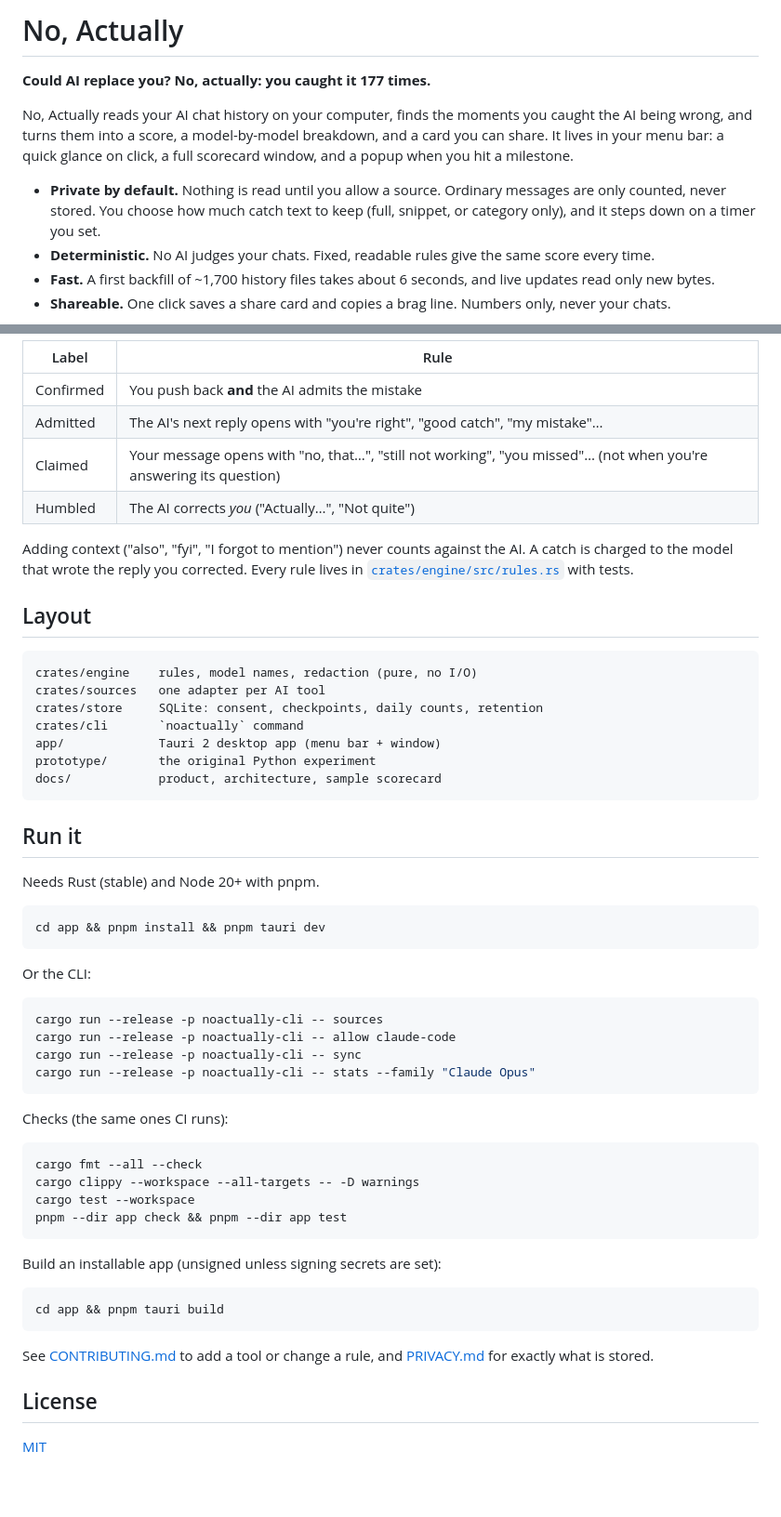
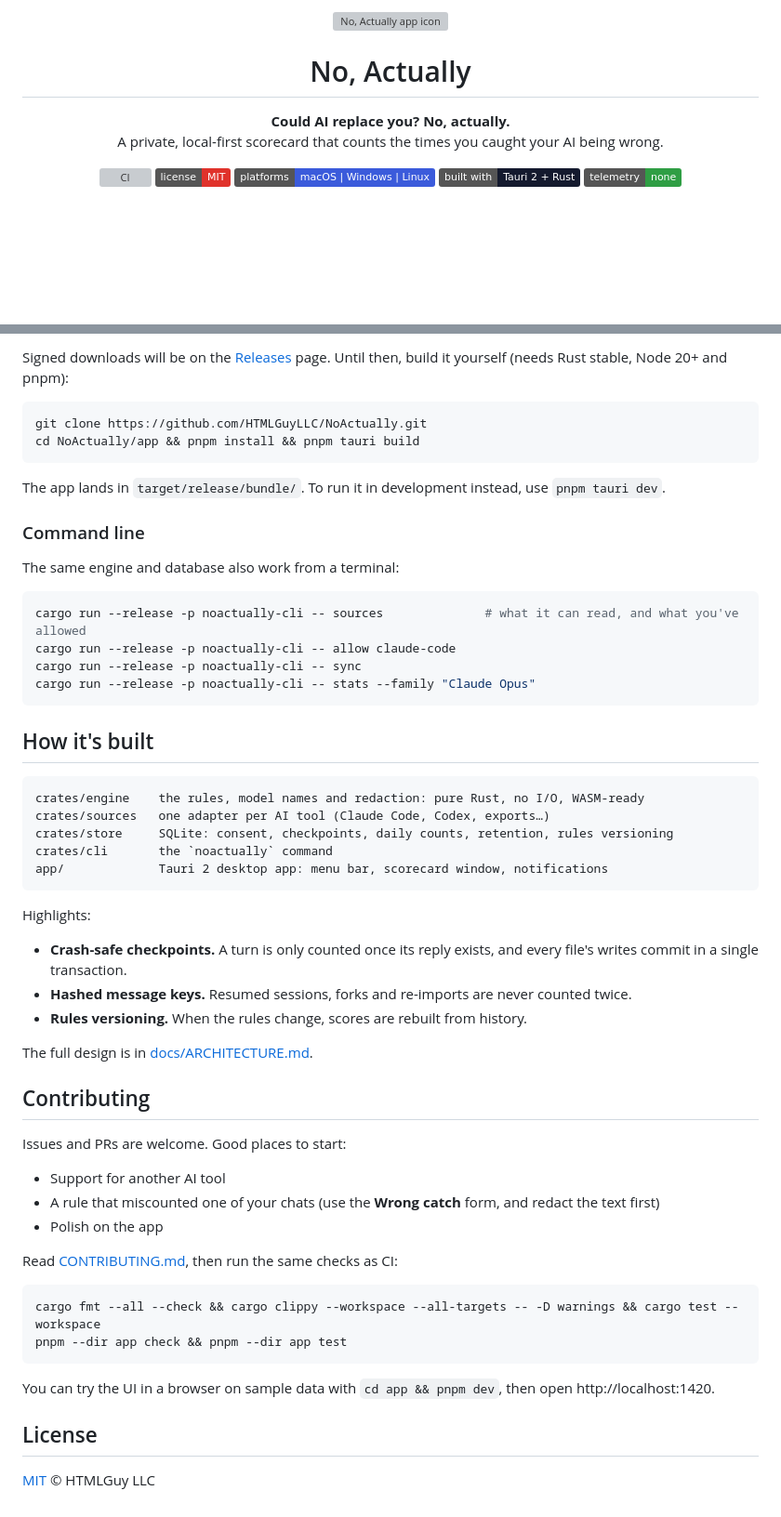
Before and after one commit to HTMLGuyLLC/NoActually, a Markdown page: README.md, 2 parts joined by grey strips. Shown at 93% size. GitHub-like rendering; badges without logos; blank space fills up the shorter version; grey boxes are pictures that could not be loaded.

````diff
--- a/README.md
+++ b/README.md
@@ -1,11 +1,19 @@
-# No, Actually
+<p align="center">
+  <img src="app/src-tauri/icons/128x128@2x.png" width="96" height="96" alt="No, Actually app icon">
+</p>
 
-**Could AI replace you? No, actually: you caught it 177 times.**
+<h1 align="center">No, Actually</h1>
 
-No, Actually reads your AI chat history on your computer, finds the moments you caught the AI being wrong, and turns them into a score, a model-by-model breakdown, and a card you can share. It lives in your menu bar: a quick glance on click, a full scorecard window, and a popup when you hit a milestone.
+<p align="center">
+  <b>Could AI replace you? No, actually.</b><br>
+  A private, local-first scorecard that counts the times you caught your AI being wrong.
+</p>
 
-- **Private by default.** Nothing is read until you allow a source. Ordinary messages are only counted, never stored. You choose how much catch text to keep (full, snippet, or category only), and it steps down on a timer you set.
-- **Deterministic.** No AI judges your chats. Fixed, readable rules give the same score every time.
-- **Fast.** A first backfill of ~1,700 history files takes about 6 seconds, and live updates read only new bytes.
-- **Shareable.** One click saves a share card and copies a brag line. Numbers only, never your chats.
+<p align="center">
+  <a href="https://github.com/HTMLGuyLLC/NoActually/actions/workflows/ci.yml"><img src="https://github.com/HTMLGuyLLC/NoActually/actions/workflows/ci.yml/badge.svg" alt="CI"></a>
+  <a href="LICENSE"><img src="https://img.shields.io/badge/license-MIT-e0322b" alt="MIT license"></a>
+  <img src="https://img.shields.io/badge/platforms-macOS%20%7C%20Windows%20%7C%20Linux-3b5bdb" alt="macOS, Windows, Linux">
+  <img src="https://img.shields.io/badge/built%20with-Tauri%202%20%2B%20Rust-141a2e" alt="Built with Tauri 2 and Rust">
+  <img src="https://img.shields.io/badge/telemetry-none-2f9e44" alt="No telemetry">
+</p>
 
@@ -29,59 +78,57 @@ Gemini CLI, Ollama, Open WebUI, LM Studio, VS Code Copilot, Cursor, Aider and a
 
-| Label | Rule |
-|---|---|
-| Confirmed | You push back **and** the AI admits the mistake |
-| Admitted | The AI's next reply opens with "you're right", "good catch", "my mistake"… |
-| Claimed | Your message opens with "no, that…", "still not working", "you missed"… (not when you're answering its question) |
-| Humbled | The AI corrects *you* ("Actually…", "Not quite") |
+Signed downloads will be on the [Releases](https://github.com/HTMLGuyLLC/NoActually/releases) page. Until then, build it yourself (needs Rust stable, Node 20+ and pnpm):
 
-Adding context ("also", "fyi", "I forgot to mention") never counts against the AI. A catch is charged to the model that wrote the reply you corrected. Every rule lives in [`crates/engine/src/rules.rs`](crates/engine/src/rules.rs) with tests.
-
-## Layout
-
-```
-crates/engine    rules, model names, redaction (pure, no I/O)
-crates/sources   one adapter per AI tool
-crates/store     SQLite: consent, checkpoints, daily counts, retention
-crates/cli       `noactually` command
-app/             Tauri 2 desktop app (menu bar + window)
-prototype/       the original Python experiment
-docs/            product, architecture, sample scorecard
+```bash
+git clone https://github.com/HTMLGuyLLC/NoActually.git
+cd NoActually/app && pnpm install && pnpm tauri build
 ```
 
-## Run it
+The app lands in `target/release/bundle/`. To run it in development instead, use `pnpm tauri dev`.
 
-Needs Rust (stable) and Node 20+ with pnpm.
+### Command line
+
+The same engine and database also work from a terminal:
 
 ```bash
-cd app && pnpm install && pnpm tauri dev
-```
-
-Or the CLI:
-
-```bash
-cargo run --release -p noactually-cli -- sources
+cargo run --release -p noactually-cli -- sources              # what it can read, and what you've allowed
 cargo run --release -p noactually-cli -- allow claude-code
 cargo run --release -p noactually-cli -- sync
 cargo run --release -p noactually-cli -- stats --family "Claude Opus"
 ```
 
-Checks (the same ones CI runs):
+## How it's built
+
+```
+crates/engine    the rules, model names and redaction: pure Rust, no I/O, WASM-ready
+crates/sources   one adapter per AI tool (Claude Code, Codex, exports…)
+crates/store     SQLite: consent, checkpoints, daily counts, retention, rules versioning
+crates/cli       the `noactually` command
+app/             Tauri 2 desktop app: menu bar, scorecard window, notifications
+```
+
+Highlights:
+- **Crash-safe checkpoints.** A turn is only counted once its reply exists, and every file's writes commit in a single transaction.
+- **Hashed message keys.** Resumed sessions, forks and re-imports are never counted twice.
+- **Rules versioning.** When the rules change, scores are rebuilt from history.
+
+The full design is in [docs/ARCHITECTURE.md](docs/ARCHITECTURE.md).
+
+## Contributing
+
+Issues and PRs are welcome. Good places to start:
+- Support for another AI tool
+- A rule that miscounted one of your chats (use the **Wrong catch** form, and redact the text first)
+- Polish on the app
+
+Read [CONTRIBUTING.md](CONTRIBUTING.md), then run the same checks as CI:
 
 ```bash
-cargo fmt --all --check
-cargo clippy --workspace --all-targets -- -D warnings
-cargo test --workspace
+cargo fmt --all --check && cargo clippy --workspace --all-targets -- -D warnings && cargo test --workspace
 pnpm --dir app check && pnpm --dir app test
 ```
 
-Build an installable app (unsigned unless signing secrets are set):
-
-```bash
-cd app && pnpm tauri build
-```
-
-See [CONTRIBUTING.md](CONTRIBUTING.md) to add a tool or change a rule, and [PRIVACY.md](PRIVACY.md) for exactly what is stored.
+You can try the UI in a browser on sample data with `cd app && pnpm dev`, then open http://localhost:1420.
 
 ## License
 
-[MIT](LICENSE)
+[MIT](LICENSE) © HTMLGuy LLC
````
Also changed, not shown: other parts of README.md (+46 -5 lines), CODE_OF_CONDUCT.md (added, +25 -0 lines), SUPPORT.md (added, +9 -0 lines), docs/screenshot-glance.png (added), docs/screenshot-scorecard.png (added), docs/social-preview.png (added), 3 other files.
